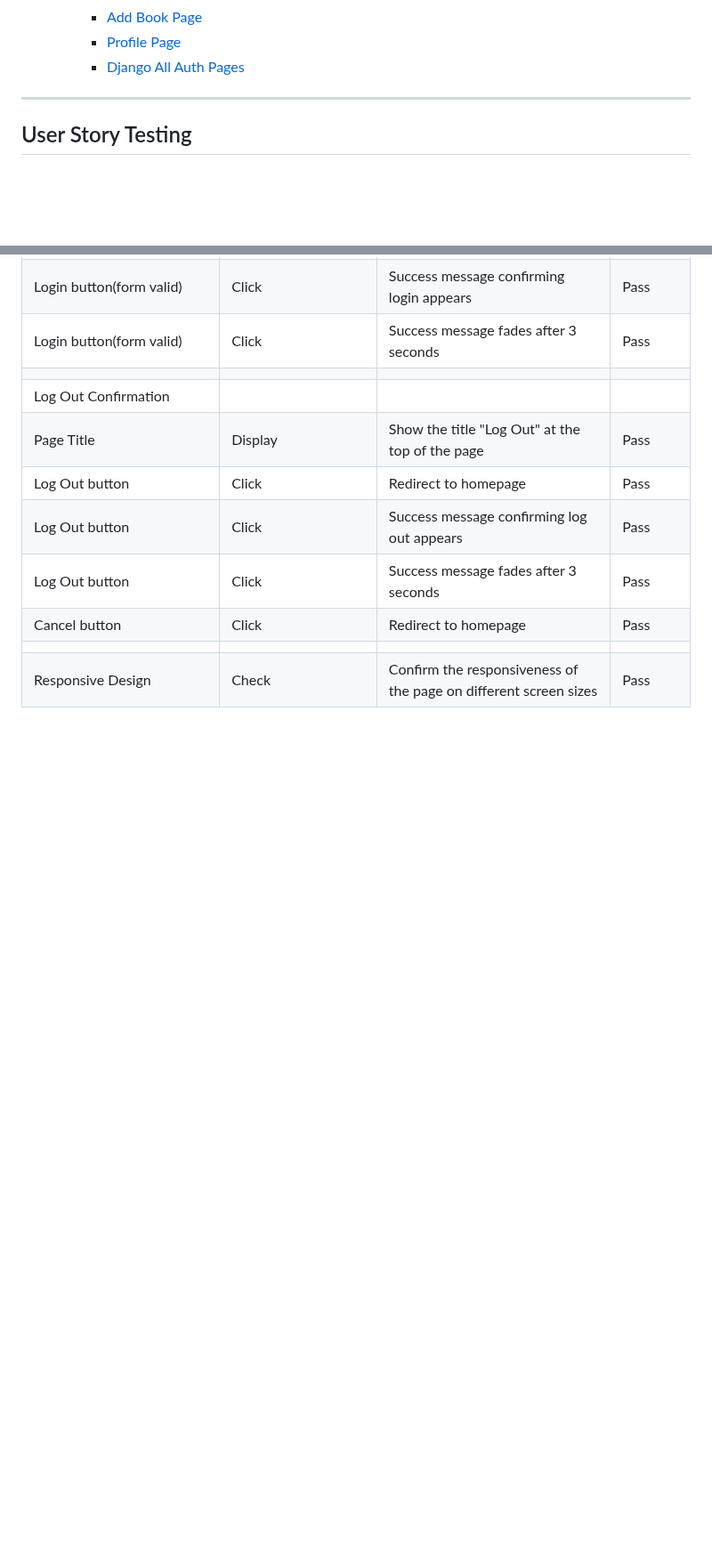
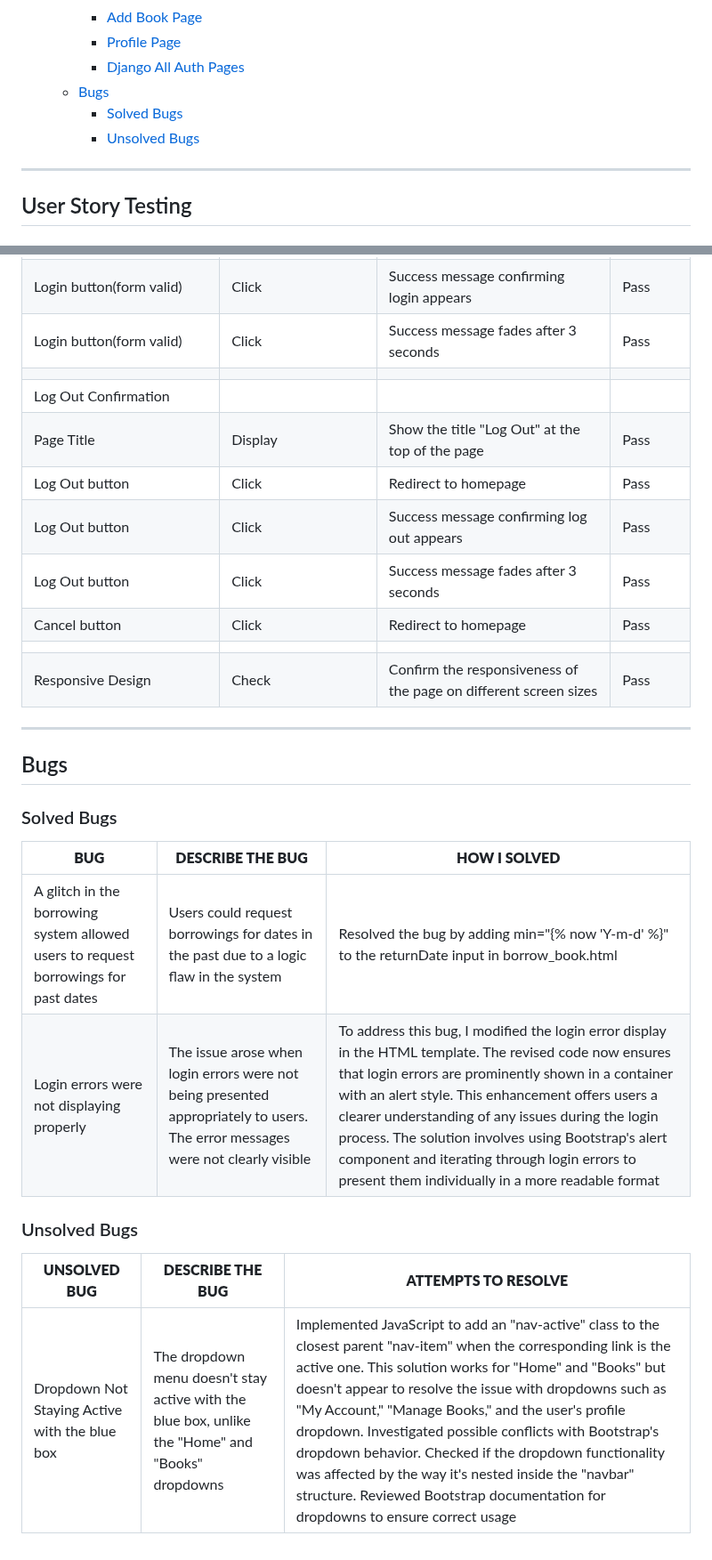
Before and after one commit to IzabellaLopes/kidlit-swap, a Markdown page: TESTING.md, 2 parts joined by grey strips. Shown at 89% size. Drawn GitHub-style; blank space fills up the shorter version.

Commit message:
Include bugs in TESTING.md

```diff
--- a/TESTING.md
+++ b/TESTING.md
@@ -34,6 +34,9 @@
     - [Add Book Page](#add-book-page)
     - [Profile Page](#profile-page)
     - [Django All Auth Pages](#django-all-auth-pages)
+  - [Bugs](#bugs)
+    - [Solved Bugs](#solved-bugs)
+    - [Unsolved Bugs](#unsolved-bugs)
 
 ---
 
@@ -650,3 +653,20 @@ I conducted Lighthouse validation on all pages, including both mobile and deskto
 | Cancel button | Click | Redirect to homepage                       | Pass      |
 |                       |            |                                                                    |           |
 | Responsive Design	| Check	| Confirm the responsiveness of the page on different screen sizes	| Pass |
+
+---
+
+## Bugs
+
+### Solved Bugs
+
+| **BUG** | **DESCRIBE THE BUG**  | **HOW I SOLVED**|
+| ------- | ------- | ------- |
+| A glitch in the borrowing system allowed users to request borrowings for past dates | Users could request borrowings for dates in the past due to a logic flaw in the system | Resolved the bug by adding min="{% now 'Y-m-d' %}" to the returnDate input in borrow_book.html |
+| Login errors were not displaying properly | The issue arose when login errors were not being presented appropriately to users. The error messages were not clearly visible | To address this bug, I modified the login error display in the HTML template. The revised code now ensures that login errors are prominently shown in a container with an alert style. This enhancement offers users a clearer understanding of any issues during the login process. The solution involves using Bootstrap's alert component and iterating through login errors to present them individually in a more readable format |
+
+### Unsolved Bugs
+
+| **UNSOLVED BUG** | **DESCRIBE THE BUG**  | **ATTEMPTS TO RESOLVE**|
+| ------- | ------- | ------- |
+| Dropdown Not Staying Active	with the blue box | The dropdown menu doesn't stay active with the blue box, unlike the "Home" and "Books" dropdowns | Implemented JavaScript to add an "nav-active" class to the closest parent "nav-item" when the corresponding link is the active one. This solution works for "Home" and "Books" but doesn't appear to resolve the issue with dropdowns such as "My Account," "Manage Books," and the user's profile dropdown. Investigated possible conflicts with Bootstrap's dropdown behavior. Checked if the dropdown functionality was affected by the way it's nested inside the "navbar" structure. Reviewed Bootstrap documentation for dropdowns to ensure correct usage |
```
